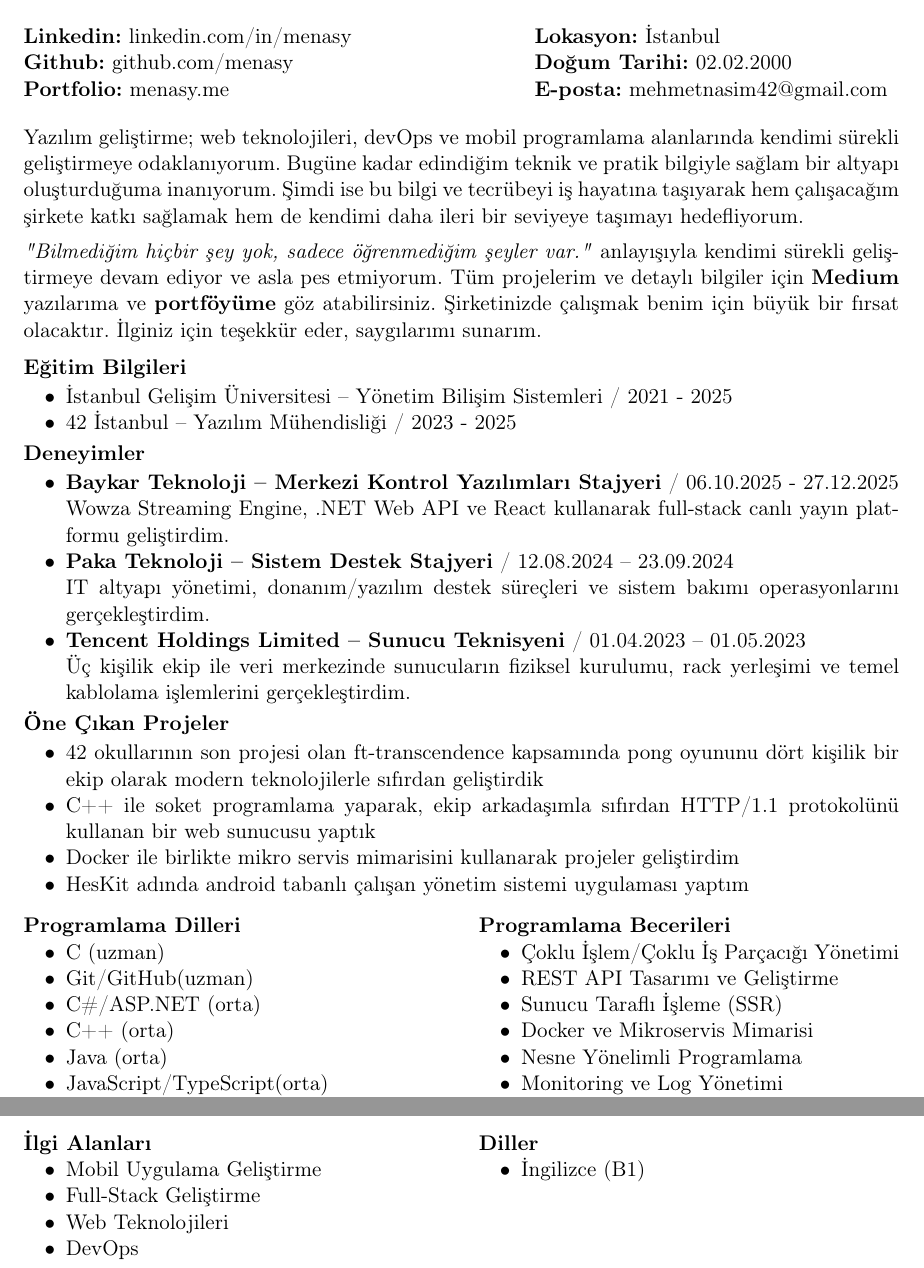
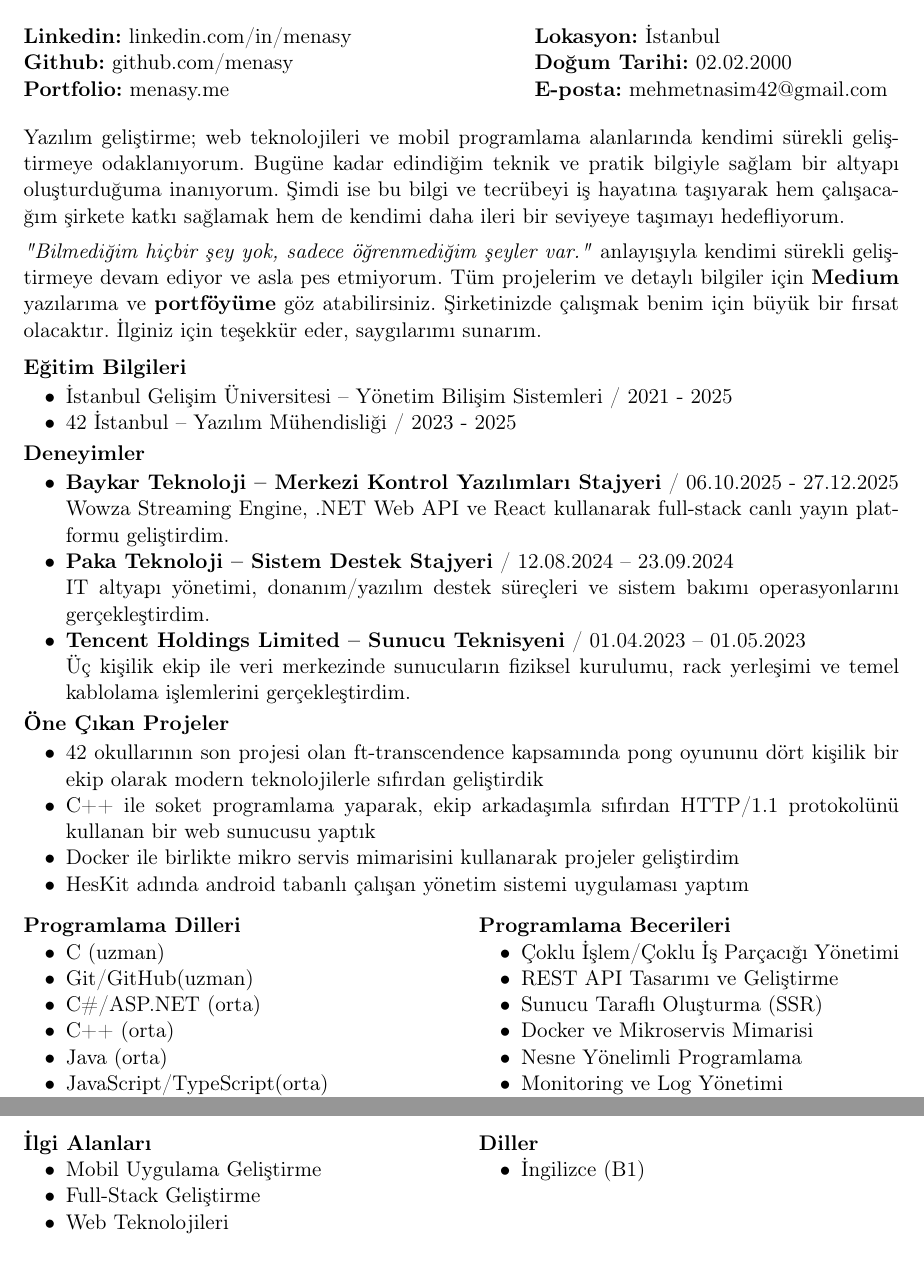
Before and after one commit to menasy/Project_icons, a LaTeX CV (portfolio/MehmetNasimYilmazCv.tex): two parts of the page, joined at a grey line, cut so that both start at the same text. Compiled offline with pdfLaTeX.

Commit message:
cv update

```diff
--- a/portfolio/MehmetNasimYilmazCv.tex
+++ b/portfolio/MehmetNasimYilmazCv.tex
@@ -42,7 +42,7 @@
 \vspace{0.5em}
 
 % Özet
-Yazılım geliştirme; web teknolojileri, devOps ve mobil programlama alanlarında kendimi sürekli geliştirmeye odaklanıyorum. Bugüne kadar edindiğim teknik ve pratik bilgiyle sağlam bir altyapı oluşturduğuma inanıyorum. Şimdi ise bu bilgi ve tecrübeyi iş hayatına taşıyarak hem çalışacağım şirkete katkı sağlamak hem de kendimi daha ileri bir seviyeye taşımayı hedefliyorum.
+Yazılım geliştirme; web teknolojileri ve mobil programlama alanlarında kendimi sürekli geliştirmeye odaklanıyorum. Bugüne kadar edindiğim teknik ve pratik bilgiyle sağlam bir altyapı oluşturduğuma inanıyorum. Şimdi ise bu bilgi ve tecrübeyi iş hayatına taşıyarak hem çalışacağım şirkete katkı sağlamak hem de kendimi daha ileri bir seviyeye taşımayı hedefliyorum.
 \vspace{-0.2em}
 
 \textit{"Bilmediğim hiçbir şey yok, sadece öğrenmediğim şeyler var."} anlayışıyla kendimi sürekli geliştirmeye devam ediyor ve asla pes etmiyorum. Tüm projelerim ve detaylı bilgiler için \textbf{\href{https://medium.com/@menasy}{Medium}} yazılarıma ve \textbf{\href{https://menasy.me/}{portföyüme}} göz atabilirsiniz. Şirketinizde çalışmak benim için büyük bir fırsat olacaktır. İlginiz için teşekkür eder, saygılarımı sunarım.
@@ -116,7 +116,7 @@ Yazılım geliştirme; web teknolojileri, devOps ve mobil programlama alanların
 \begin{itemize}
     \item Çoklu İşlem/Çoklu İş Parçacığı Yönetimi
     \item REST API Tasarımı ve Geliştirme
-    \item Sunucu Taraflı İşleme (SSR)
+    \item Sunucu Taraflı Oluşturma (SSR)
     \item Docker ve Mikroservis Mimarisi
     \item Nesne Yönelimli Programlama
     \item Monitoring ve Log Yönetimi
@@ -139,7 +139,6 @@ Yazılım geliştirme; web teknolojileri, devOps ve mobil programlama alanların
         \item Mobil Uygulama Geliştirme
         \item Full-Stack Geliştirme
         \item Web Teknolojileri
-        \item DevOps
     \end{itemize}
 \end{minipage}%
 \hfill
```
Also changed, not shown: portfolio/MehmetNasimYilmazEnCv.tex (+1 -2 lines), akilli-rehber/akilli-rehber-dashboard.png (added), akilli-rehber/akilli-rehber-logo.png (added), akilli-rehber/akilli_rehber_icon_512.png (added), akilli-rehber/feature_graphic_final.png (added), akilli-rehber/home-voice.png (added), portfolio/MehmetNasimYilmazCv.pdf, portfolio/MehmetNasimYilmazEnCv.pdf.
